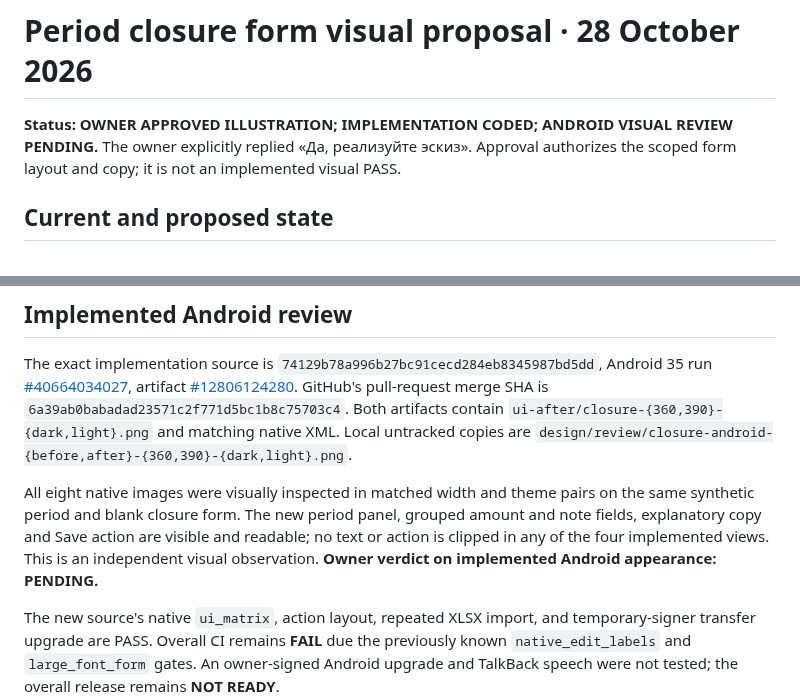
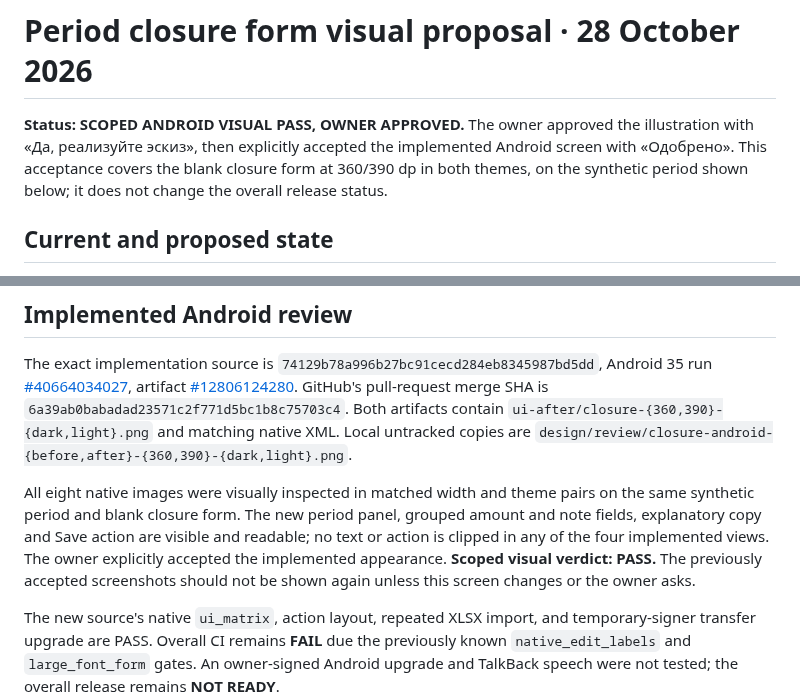
Before and after one commit to xxiamadelxx-blip/sending-couriers, a Markdown page: docs/acceptance/CLOSURE_FORM_VISUAL_PROPOSAL_2026-10-28.md, 2 parts joined by grey strips. GitHub-like rendering.

Commit message:
docs: record owner approval of closure form

```diff
--- a/docs/acceptance/CLOSURE_FORM_VISUAL_PROPOSAL_2026-10-28.md
+++ b/docs/acceptance/CLOSURE_FORM_VISUAL_PROPOSAL_2026-10-28.md
@@ -1,6 +1,6 @@
 # Period closure form visual proposal · 28 October 2026
 
-**Status: OWNER APPROVED ILLUSTRATION; IMPLEMENTATION CODED; ANDROID VISUAL REVIEW PENDING.** The owner explicitly replied «Да, реализуйте эскиз». Approval authorizes the scoped form layout and copy; it is not an implemented visual PASS.
+**Status: SCOPED ANDROID VISUAL PASS, OWNER APPROVED.** The owner approved the illustration with «Да, реализуйте эскиз», then explicitly accepted the implemented Android screen with «Одобрено». This acceptance covers the blank closure form at 360/390 dp in both themes, on the synthetic period shown below; it does not change the overall release status.
 
 ## Current and proposed state
 
@@ -14,6 +14,6 @@ The proposal images are browser renderings of a temporary DOM/CSS prototype, not
 
 The exact implementation source is `74129b78a996b27bc91cecd284eb8345987bd5dd`, Android 35 run [#40664034027](https://github.com/xxiamadelxx-blip/sending-couriers/actions/runs/40664034027), artifact [#12806124280](https://github.com/xxiamadelxx-blip/sending-couriers/actions/runs/40664034027/artifacts/12806124280). GitHub's pull-request merge SHA is `6a39ab0babadad23571c2f771d5bc1b8c75703c4`. Both artifacts contain `ui-after/closure-{360,390}-{dark,light}.png` and matching native XML. Local untracked copies are `design/review/closure-android-{before,after}-{360,390}-{dark,light}.png`.
 
-All eight native images were visually inspected in matched width and theme pairs on the same synthetic period and blank closure form. The new period panel, grouped amount and note fields, explanatory copy and Save action are visible and readable; no text or action is clipped in any of the four implemented views. This is an independent visual observation. **Owner verdict on implemented Android appearance: PENDING.**
+All eight native images were visually inspected in matched width and theme pairs on the same synthetic period and blank closure form. The new period panel, grouped amount and note fields, explanatory copy and Save action are visible and readable; no text or action is clipped in any of the four implemented views. The owner explicitly accepted the implemented appearance. **Scoped visual verdict: PASS.** The previously accepted screenshots should not be shown again unless this screen changes or the owner asks.
 
 The new source's native `ui_matrix`, action layout, repeated XLSX import, and temporary-signer transfer upgrade are PASS. Overall CI remains **FAIL** due the previously known `native_edit_labels` and `large_font_form` gates. An owner-signed Android upgrade and TalkBack speech were not tested; the overall release remains **NOT READY**.
```
